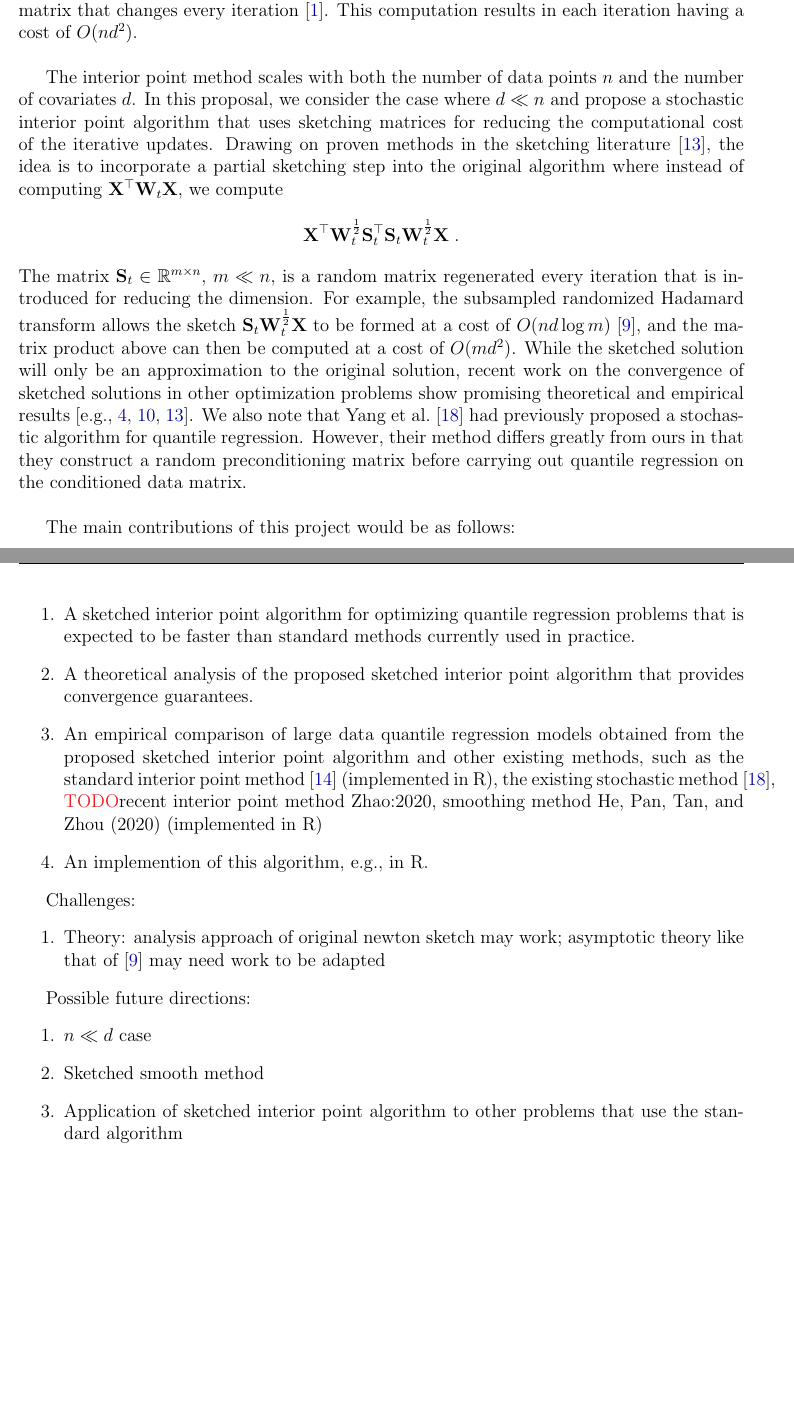
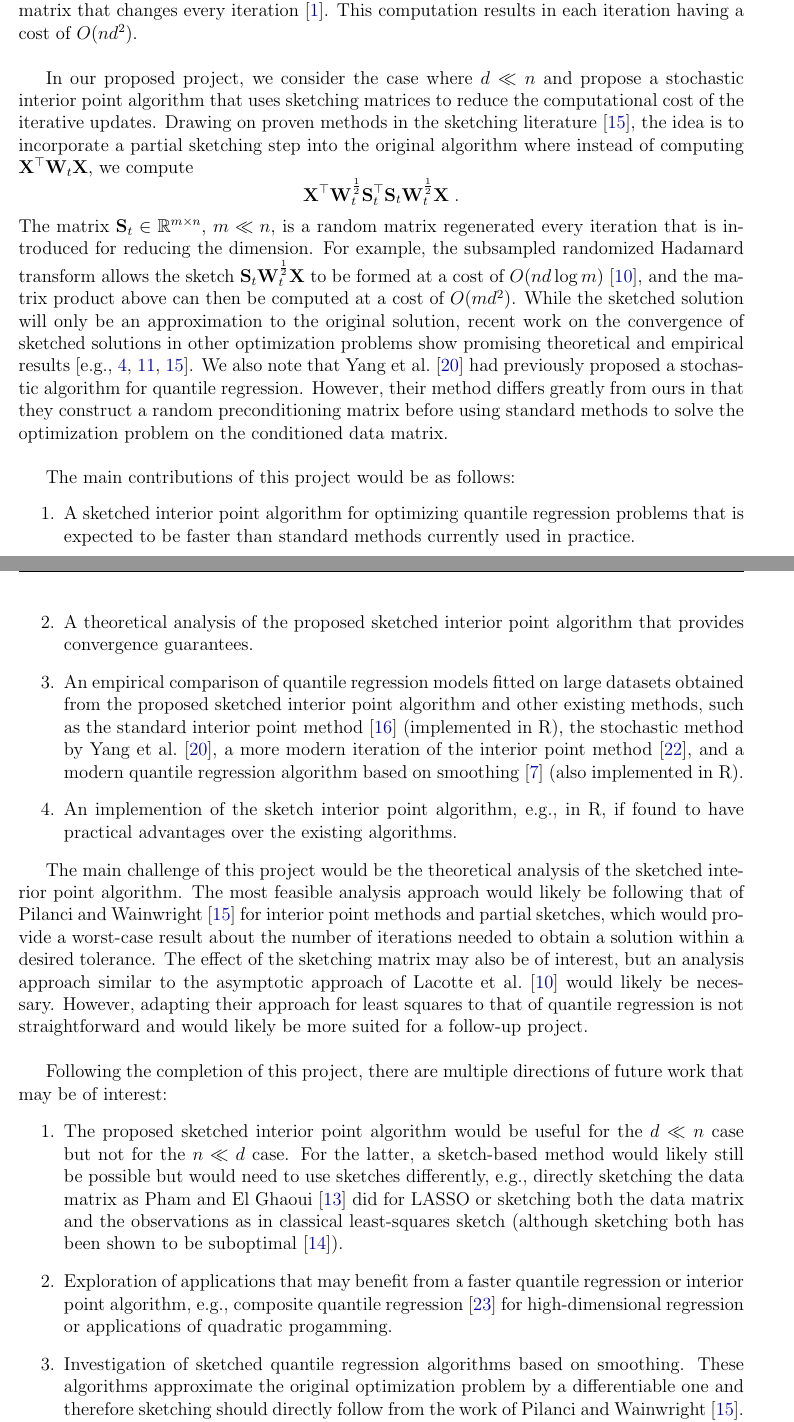
Before and after one commit to chiukenny/qp4-kenny-chiu, a LaTeX document (document/report/main.tex, which reads document/report/sections/mini-proposals.tex): two parts of pages 5 and 6 of 9 before the commit and two parts of pages 5 and 6 of 10 after it, joined at a grey line, cut so that both start at the same text, the shorter picture padded with empty space. Compiled offline with pdfLaTeX.

Commit message:
Finish draft of proposal 1

```diff
--- a/document/report/sections/mini-proposals.tex
+++ b/document/report/sections/mini-proposals.tex
@@ -11,14 +11,14 @@ Whereas linear regression fits a linear model on the conditional mean, quantile
 \[
 \min_{\bfb\in\bbR^d} \; \sum_{i=1}^n(y_i-\bfx_i^\T\bfb)\left(\tau - \mathbbm{1}[y_i-\bfx_i^\top\bfb < 0]\right) \;.
 \]
-The problem is non-differentiable but can be optimized as a linear program. For large datasets, the conventional approach to solving the linear program is to use a constrained primal-dual interior point method~\citep{Portnoy:1997}. The interior point method involves iterative updates that are obtained as the solution to a linear system derived from a Newton step. The computational bottleneck in each update comes from  computing $\bfX^\T\bfW_t\bfX$ where $\bfW_t$ is a diagonal matrix that changes every iteration~\citep{Chen:2005}. This computation results in each iteration having a cost of $O(nd^2)$.
+The problem is non-differentiable as-is but can be optimized as a linear program. For large datasets, the conventional approach to solving the linear program is to use a constrained primal-dual interior point method~\citep{Portnoy:1997}. The interior point method involves iterative updates that are obtained as the solution to a linear system derived from a Newton step. The computational bottleneck in each update comes from  computing $\bfX^\T\bfW_t\bfX$ where $\bfW_t$ is a diagonal matrix that changes every iteration~\citep{Chen:2005}. This computation results in each iteration having a cost of $O(nd^2)$.
 \\
 
-The interior point method scales with both the number of data points $n$ and the number of covariates $d$. In this proposal, we consider the case where $d\ll n$ and propose a stochastic interior point algorithm that uses sketching matrices for reducing the computational cost of the iterative updates. Drawing on proven methods in the sketching literature~\cite{Pilanci:2017}, the idea is to incorporate a partial sketching step into the original algorithm where instead of computing $\bfX^\T\bfW_t\bfX$, we compute
+In our proposed project, we consider the case where $d\ll n$ and propose a stochastic interior point algorithm that uses sketching matrices to reduce the computational cost of the iterative updates. Drawing on proven methods in the sketching literature~\cite{Pilanci:2017}, the idea is to incorporate a partial sketching step into the original algorithm where instead of computing $\bfX^\T\bfW_t\bfX$, we compute
 \[
 \bfX^\T\bfW_t^\frac{1}{2}\bfS_t^\T\bfS_t\bfW_t^\frac{1}{2}\bfX \;.
 \]
-The matrix $\bfS_t\in\bbR^{m\times n}$, $m\ll n$, is a random matrix regenerated every iteration that is introduced for reducing the dimension. For example, the subsampled randomized Hadamard transform allows the sketch $\bfS_t\bfW_t^\frac{1}{2}\bfX$ to be formed at a cost of $O(nd\log m)$~\citep{Lacotte:2020}, and the matrix product above can then be computed at a cost of $O(md^2)$. While the sketched solution will only be an approximation to the original solution, recent work on the convergence of sketched solutions in other optimization problems show promising theoretical and empirical results~\citep[e.g.,][]{Pilanci:2017,Derezinski:2021,Lacotte:2021}. We also note that \citet{Yang:2013} had previously proposed a stochastic algorithm for quantile regression. However, their method differs greatly from ours in that they construct a random preconditioning matrix before carrying out quantile regression on the conditioned data matrix.
+The matrix $\bfS_t\in\bbR^{m\times n}$, $m\ll n$, is a random matrix regenerated every iteration that is introduced for reducing the dimension. For example, the subsampled randomized Hadamard transform allows the sketch $\bfS_t\bfW_t^\frac{1}{2}\bfX$ to be formed at a cost of $O(nd\log m)$~\citep{Lacotte:2020}, and the matrix product above can then be computed at a cost of $O(md^2)$. While the sketched solution will only be an approximation to the original solution, recent work on the convergence of sketched solutions in other optimization problems show promising theoretical and empirical results~\citep[e.g.,][]{Pilanci:2017,Derezinski:2021,Lacotte:2021}. We also note that \citet{Yang:2013} had previously proposed a stochastic algorithm for quantile regression. However, their method differs greatly from ours in that they construct a random preconditioning matrix before using standard methods to solve the optimization problem on the conditioned data matrix.
 \\
 
 The main contributions of this project would be as follows:
@@ -28,26 +28,26 @@ A sketched interior point algorithm for optimizing quantile regression problems
 \item
 A theoretical analysis of the proposed sketched interior point algorithm that provides convergence guarantees.
 \item
-An empirical comparison of large data quantile regression models obtained from the proposed sketched interior point algorithm and other existing methods, such as the standard interior point method~\citep{Portnoy:1997} (implemented in R), the existing stochastic method~\citep{Yang:2013}, \todo recent interior point method Zhao:2020, smoothing method He, Pan, Tan, and Zhou (2020) (implemented in R)
+An empirical comparison of quantile regression models fitted on large datasets obtained from the proposed sketched interior point algorithm and other existing methods, such as the standard interior point method~\citep{Portnoy:1997} (implemented in R), the stochastic method by \citet{Yang:2013}, a more modern iteration of the interior point method~\citep{Zhao:2020}, and a modern quantile regression algorithm based on smoothing~\citep{He:2021} (also implemented in R).
 \item
-An implemention of this algorithm, e.g., in R.
+An implemention of the sketch interior point algorithm, e.g., in R, if found to have practical advantages over the existing algorithms.
 \end{enumerate}
 
-Challenges:
+The main challenge of this project would be the theoretical analysis of the sketched interior point algorithm. The most feasible analysis approach would likely be following that of \citet{Pilanci:2017} for interior point methods and partial sketches, which would provide a worst-case result about the number of iterations needed to obtain a solution within a desired tolerance. The effect of the sketching matrix may also be of interest, but an analysis approach similar to the asymptotic approach of \citet{Lacotte:2020} would likely be necessary. However, adapting their approach for least squares to that of quantile regression is not straightforward and would likely be more suited for a follow-up project.
+\\
+
+Following the completion of this project, there are multiple directions of future work that may be of interest:
 \begin{enumerate}
 \item
-Theory: analysis approach of original newton sketch may work; asymptotic theory like that of \citep{Lacotte:2020} may need work to be adapted
+The proposed sketched interior point algorithm would be useful for the $d\ll n$ case but not for the $n\ll d$ case. For the latter, a sketch-based method would likely still be possible but would need to use sketches differently, e.g., directly sketching the data matrix as \citet{Pham:2015} did for LASSO or sketching both the data matrix and the observations as in classical least-squares sketch (although sketching both has been shown to be suboptimal~\citep{Pilanci:2016}).
+\item
+Exploration of applications that may benefit from a faster quantile regression or interior point algorithm, e.g., composite quantile regression~\citep{Zou:2008} for high-dimensional regression or applications of quadratic progamming.
+\item
+Investigation of sketched quantile regression algorithms based on smoothing. These algorithms approximate the original optimization problem by a differentiable one and therefore sketching should directly follow from the work of \citet{Pilanci:2017}. Given the more standard setup, it is likely easier to adapt the approach of \citet{Lacotte:2020} to these problems than it is to the interior point algorithms for studying the effect of specific sketching matrices in sketched quantile regression.
 \end{enumerate}
 
-Possible future directions:
-\begin{enumerate}
-\item
-$n\ll d$ case
-\item
-Sketched smooth method
-\item
-Application of sketched interior point algorithm to other problems that use the standard algorithm
-\end{enumerate}
+
+\newpage
 
 
 % each mini-proposal gets its own subsection
```
Also changed, not shown: document/project_log.md (+4 -0 lines), references/qp.bib (+38 -0 lines), document/report/main.pdf, document/report/sections/mini-proposals.tex (4 more changed lines).
